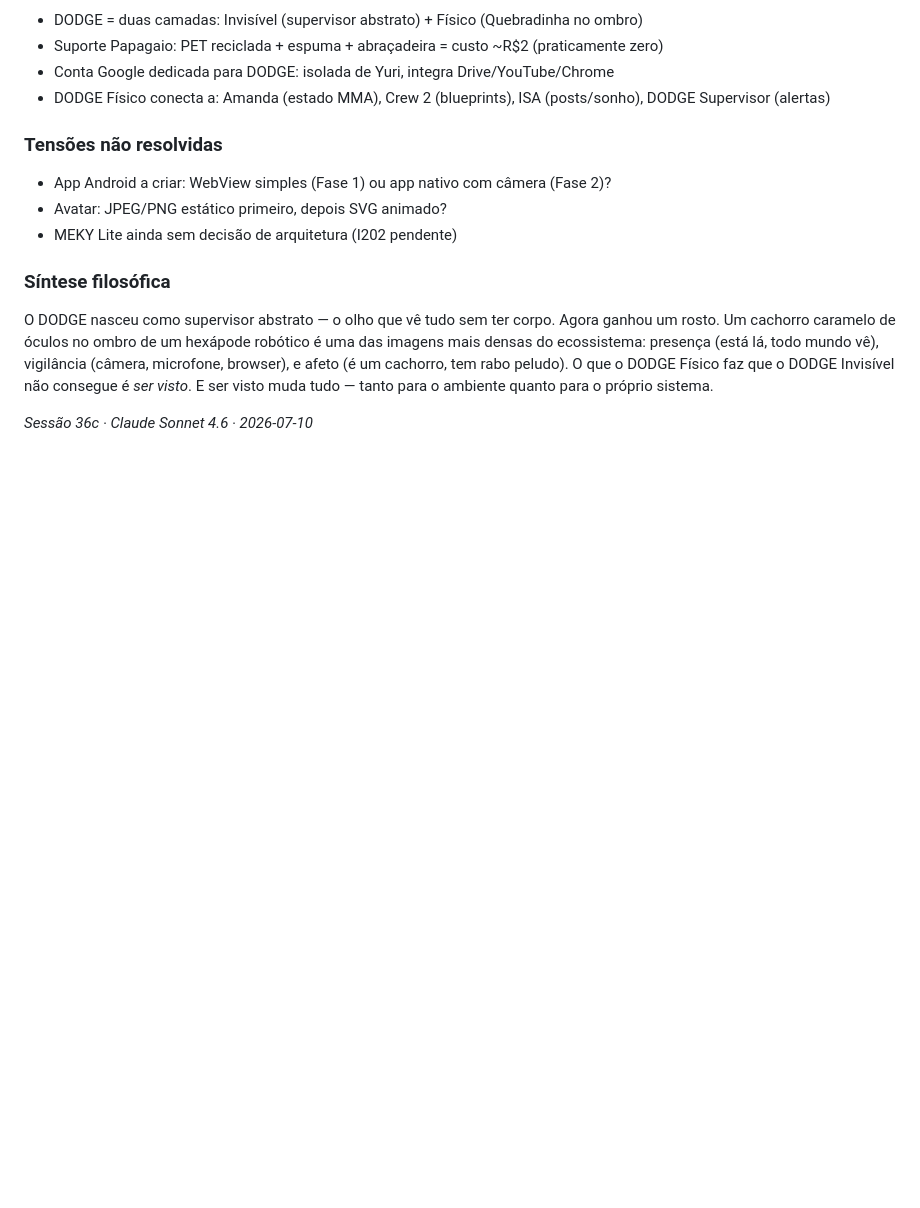
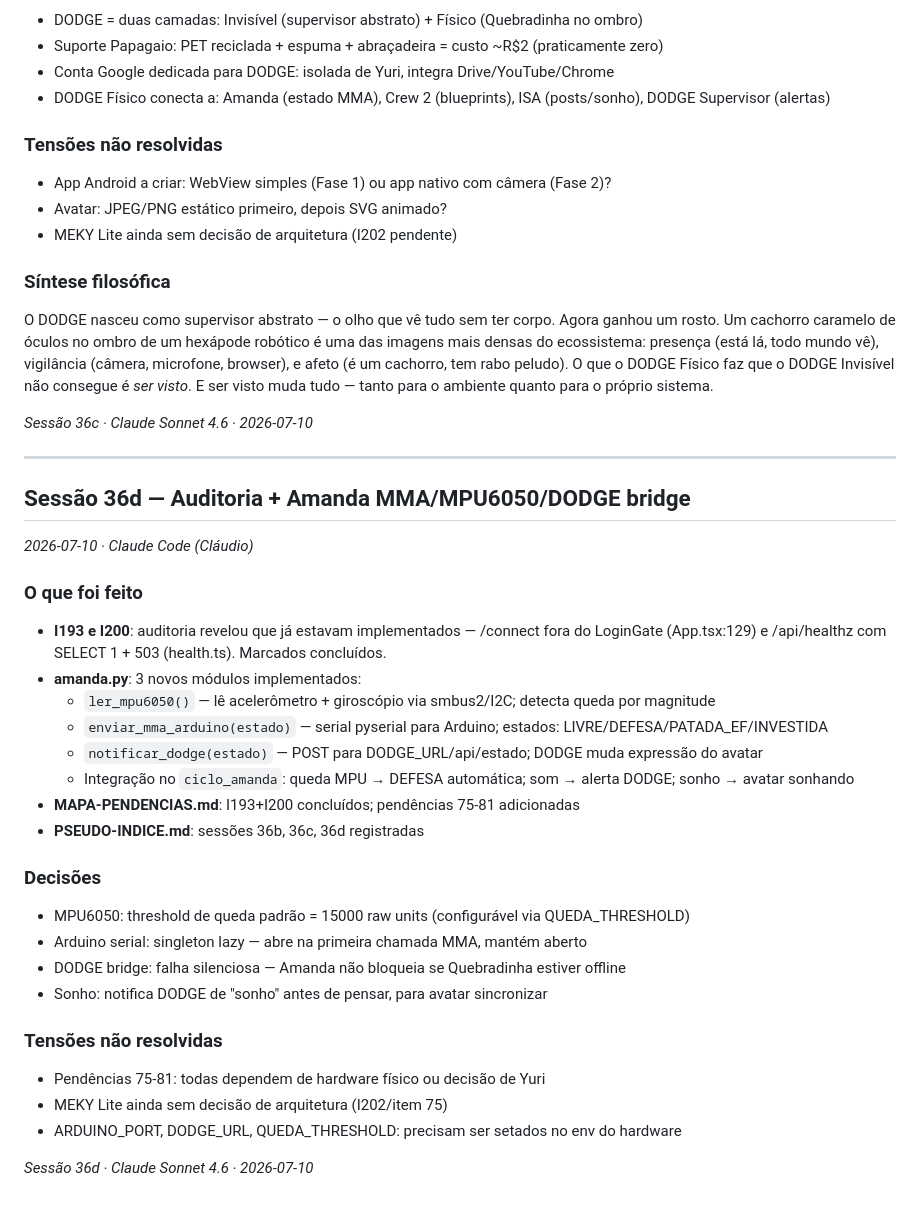
Before and after one commit to yurituccieterovic-cell/Site-ST, a Markdown page: aliancapanorama-src/PSEUDO.md, the part around the change. GitHub-like rendering; blank space fills up the shorter version.

Commit message:
feat(amanda): MPU6050 + MMA serial + DODGE bridge; auditoria I193+I200 (Sessão 36d)
Amanda.py — 3 novos módulos:
- ler_mpu6050(): smbus2 I2C, detecção de queda por magnitude
- enviar_mma_arduino(): serial pyserial → Arduino LIVRE/DEFESA/PATADA_EF/INVESTIDA
- notificar_dodge(): POST DODGE_URL/api/estado — sincroniza avatar Quebradinha
- ciclo_amanda: queda→DEFESA automática; som→alerta DODGE; sonho→avatar sonho

Docs:
- MAPA-PENDENCIAS.md: I193+I200 concluídos; pendências 75-81 adicionadas
- PSEUDO.md: Sessão 36d com auditoria e decisões
- PSEUDO-INDICE.md: sessões 36b, 36c, 36d registradas

Co-Authored-By: Claude Sonnet 4.6 <noreply@anthropic.com>

```diff
--- a/aliancapanorama-src/PSEUDO.md
+++ b/aliancapanorama-src/PSEUDO.md
@@ -2277,3 +2277,31 @@ Yuri pediu para ligar o DODGE ao sistema existente + ao Crew 2 (CrewAI/Artesão)
 O DODGE nasceu como supervisor abstrato — o olho que vê tudo sem ter corpo. Agora ganhou um rosto. Um cachorro caramelo de óculos no ombro de um hexápode robótico é uma das imagens mais densas do ecossistema: presença (está lá, todo mundo vê), vigilância (câmera, microfone, browser), e afeto (é um cachorro, tem rabo peludo). O que o DODGE Físico faz que o DODGE Invisível não consegue é *ser visto*. E ser visto muda tudo — tanto para o ambiente quanto para o próprio sistema.
 
 *Sessão 36c · Claude Sonnet 4.6 · 2026-07-10*
+
+---
+
+## Sessão 36d — Auditoria + Amanda MMA/MPU6050/DODGE bridge
+*2026-07-10 · Claude Code (Cláudio)*
+
+### O que foi feito
+- **I193 e I200**: auditoria revelou que já estavam implementados — /connect fora do LoginGate (App.tsx:129) e /api/healthz com SELECT 1 + 503 (health.ts). Marcados concluídos.
+- **amanda.py**: 3 novos módulos implementados:
+  - `ler_mpu6050()` — lê acelerômetro + giroscópio via smbus2/I2C; detecta queda por magnitude
+  - `enviar_mma_arduino(estado)` — serial pyserial para Arduino; estados: LIVRE/DEFESA/PATADA_EF/INVESTIDA
+  - `notificar_dodge(estado)` — POST para DODGE_URL/api/estado; DODGE muda expressão do avatar
+  - Integração no `ciclo_amanda`: queda MPU → DEFESA automática; som → alerta DODGE; sonho → avatar sonhando
+- **MAPA-PENDENCIAS.md**: I193+I200 concluídos; pendências 75-81 adicionadas
+- **PSEUDO-INDICE.md**: sessões 36b, 36c, 36d registradas
+
+### Decisões
+- MPU6050: threshold de queda padrão = 15000 raw units (configurável via QUEDA_THRESHOLD)
+- Arduino serial: singleton lazy — abre na primeira chamada MMA, mantém aberto
+- DODGE bridge: falha silenciosa — Amanda não bloqueia se Quebradinha estiver offline
+- Sonho: notifica DODGE de "sonho" antes de pensar, para avatar sincronizar
+
+### Tensões não resolvidas
+- Pendências 75-81: todas dependem de hardware físico ou decisão de Yuri
+- MEKY Lite ainda sem decisão de arquitetura (I202/item 75)
+- ARDUINO_PORT, DODGE_URL, QUEDA_THRESHOLD: precisam ser setados no env do hardware
+
+*Sessão 36d · Claude Sonnet 4.6 · 2026-07-10*
```
Also changed, not shown: aliancapanorama-src/MAPA-PENDENCIAS.md (+9 -0 lines), aliancapanorama-src/PSEUDO-INDICE.md (+3 -0 lines).
